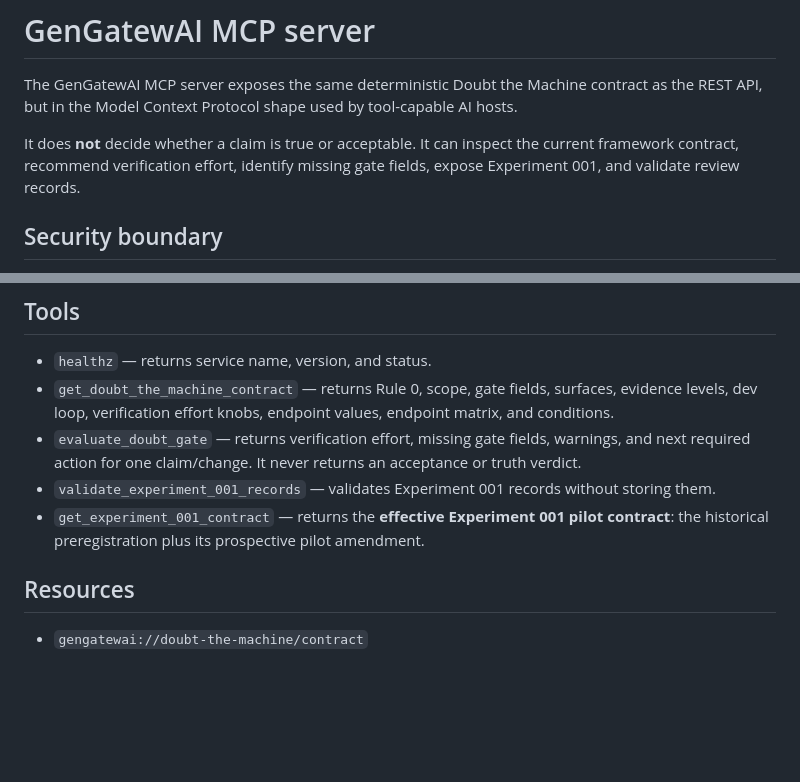
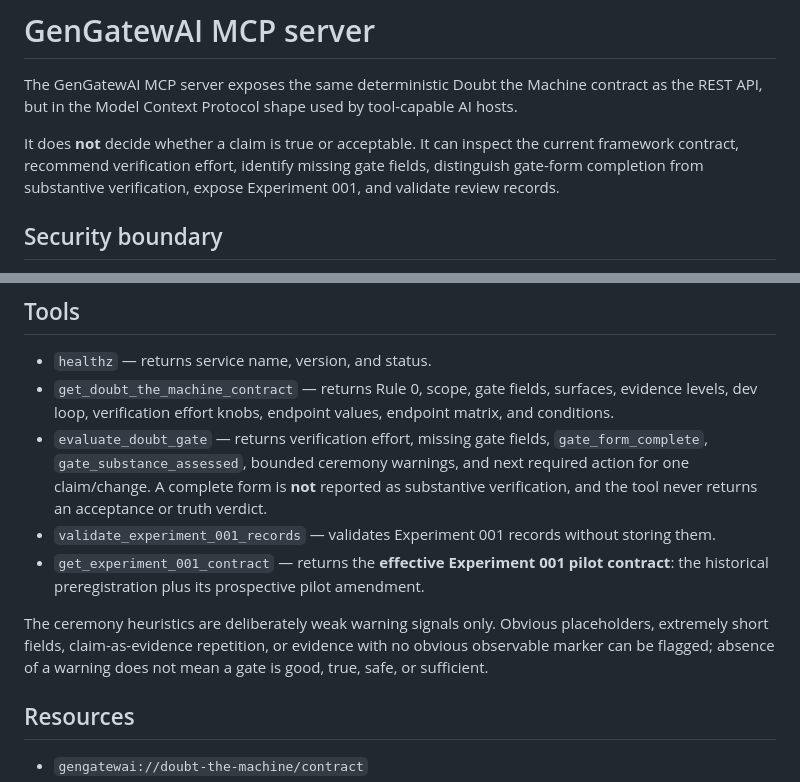
Before and after one commit to jesusvilela/doubt-the-machine, a Markdown page: MCP.md, 2 parts joined by grey strips. Rendered like a GitHub page; blank space fills up the shorter version.

Commit message:
Docs F-05: carry form/substance distinction through MCP

```diff
--- a/MCP.md
+++ b/MCP.md
@@ -2,7 +2,7 @@
 
 The GenGatewAI MCP server exposes the same deterministic Doubt the Machine contract as the REST API, but in the Model Context Protocol shape used by tool-capable AI hosts.
 
-It does **not** decide whether a claim is true or acceptable. It can inspect the current framework contract, recommend verification effort, identify missing gate fields, expose Experiment 001, and validate review records.
+It does **not** decide whether a claim is true or acceptable. It can inspect the current framework contract, recommend verification effort, identify missing gate fields, distinguish gate-form completion from substantive verification, expose Experiment 001, and validate review records.
 
 ## Security boundary
 
@@ -46,9 +46,11 @@ A non-loopback host is rejected by design.
 
 - `healthz` — returns service name, version, and status.
 - `get_doubt_the_machine_contract` — returns Rule 0, scope, gate fields, surfaces, evidence levels, dev loop, verification effort knobs, endpoint values, endpoint matrix, and conditions.
-- `evaluate_doubt_gate` — returns verification effort, missing gate fields, warnings, and next required action for one claim/change. It never returns an acceptance or truth verdict.
+- `evaluate_doubt_gate` — returns verification effort, missing gate fields, `gate_form_complete`, `gate_substance_assessed`, bounded ceremony warnings, and next required action for one claim/change. A complete form is **not** reported as substantive verification, and the tool never returns an acceptance or truth verdict.
 - `validate_experiment_001_records` — validates Experiment 001 records without storing them.
 - `get_experiment_001_contract` — returns the **effective Experiment 001 pilot contract**: the historical preregistration plus its prospective pilot amendment.
+
+The ceremony heuristics are deliberately weak warning signals only. Obvious placeholders, extremely short fields, claim-as-evidence repetition, or evidence with no obvious observable marker can be flagged; absence of a warning does not mean a gate is good, true, safe, or sufficient.
 
 ## Resources
 
```
